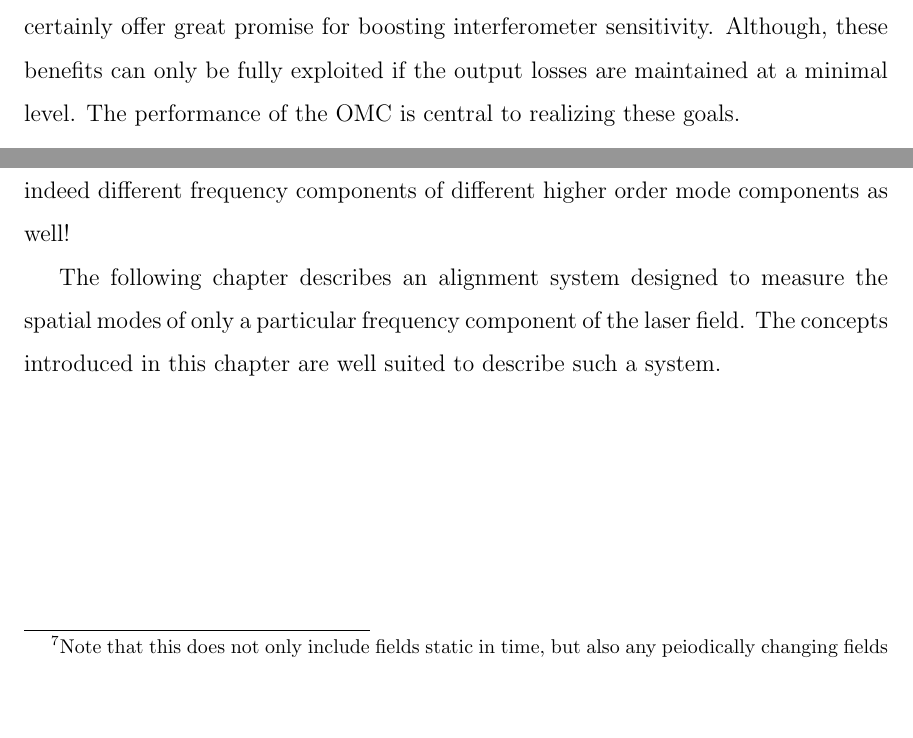
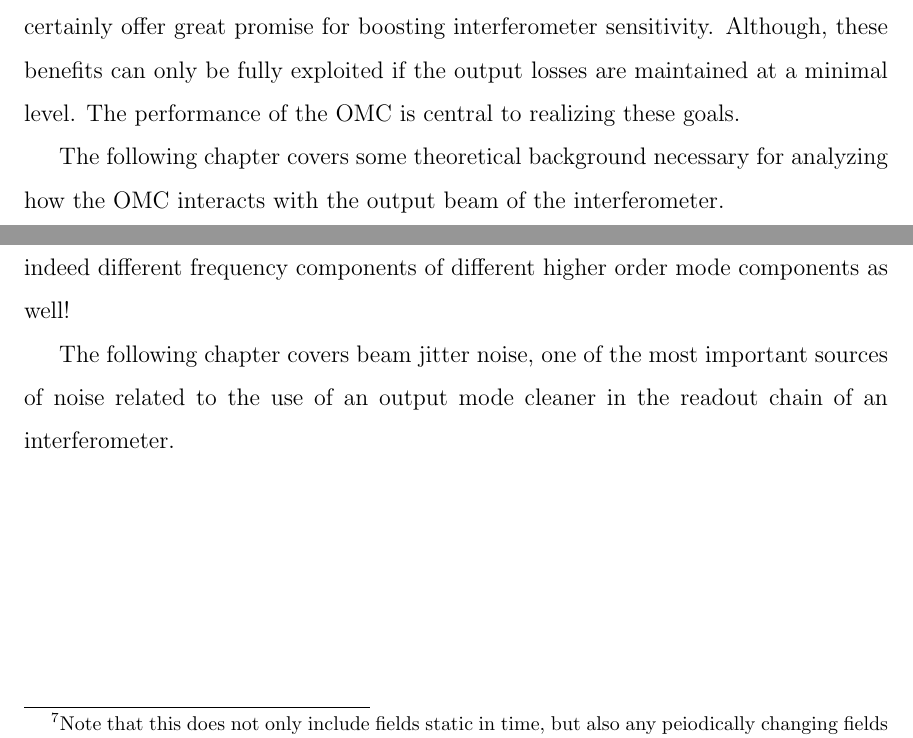
Before and after one commit to nicolassmith/thesis, a LaTeX thesis (main.tex, which reads ch-modalmodel.tex, ch-omc.tex): two parts of pages 53 and 66 of 121 before the commit and two parts of pages 53 and 66 of 120 after it, joined at a grey line, cut so that both start at the same text, the shorter picture padded with empty space. Compiled offline with pdfLaTeX.

Commit message:
put jitter before beacon chapter, add some inter chapter glue.

```diff
--- a/ch-modalmodel.tex
+++ b/ch-modalmodel.tex
@@ -302,5 +302,4 @@ This is of course just the expected resonance behavior. %NL%
 As the length of the cavity is changed (which modifies the propagation operators) different field components will come in and out of resonance. %NL%
 This includes both frequency components and higher order mode components, indeed different frequency components of different higher order mode components as well!
 
-The following chapter describes an alignment system designed to measure the spatial modes of only a particular frequency component of the laser field. %NL%
-The concepts introduced in this chapter are well suited to describe such a system.
+The following chapter covers beam jitter noise, one of the most important sources of noise related to the use of an output mode cleaner in the readout chain of an interferometer.
--- a/ch-omc.tex
+++ b/ch-omc.tex
@@ -415,3 +415,5 @@ Figure \ref{fig:squeezeplot} shows how losses in the readout chain can degrade t
 The prospects of squeezing for future interferometers certainly offer great promise for boosting interferometer sensitivity. %NL%
 Although, these benefits can only be fully exploited if the output losses are maintained at a minimal level. %NL%
 The performance of the OMC is central to realizing these goals.
+
+The following chapter covers some theoretical background necessary for analyzing how the OMC interacts with the output beam of the interferometer.
```
Also changed, not shown: ch-beacon.tex (+2 -0 lines), ch-jitter.tex (+2 -0 lines), main.tex (+1 -1 lines).
